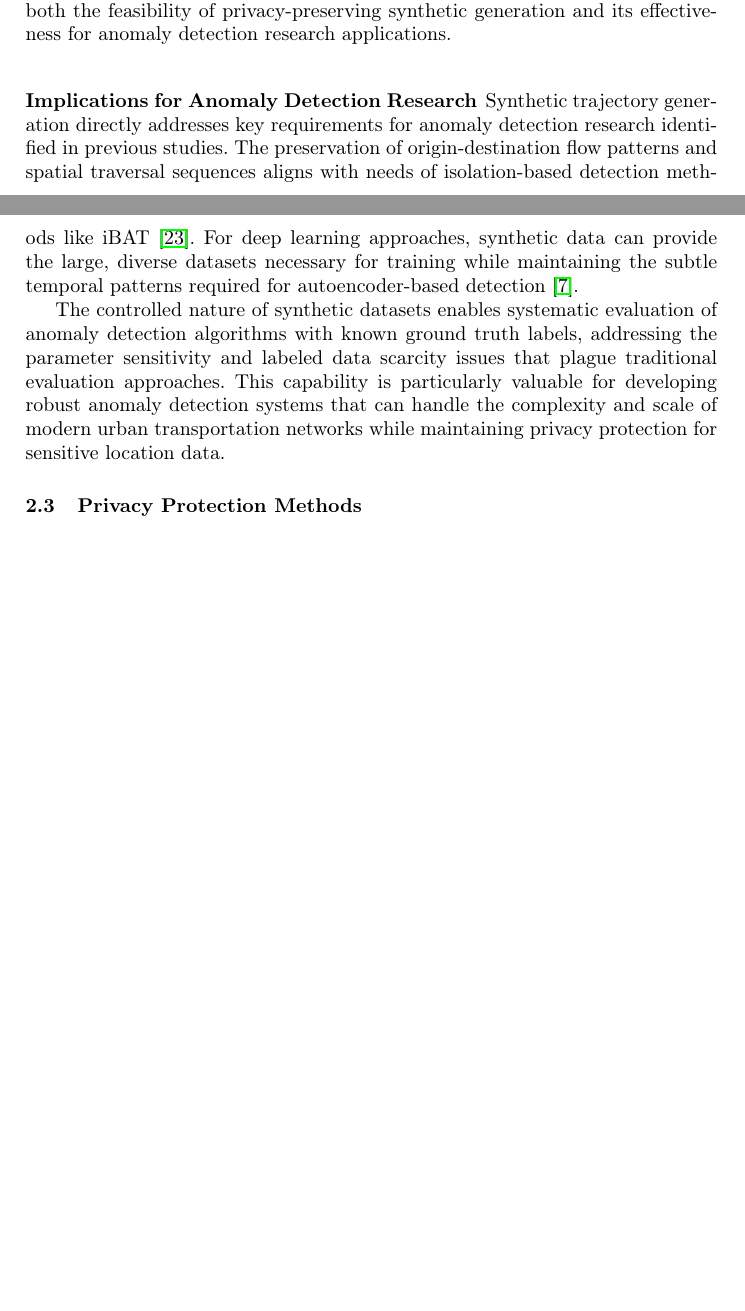
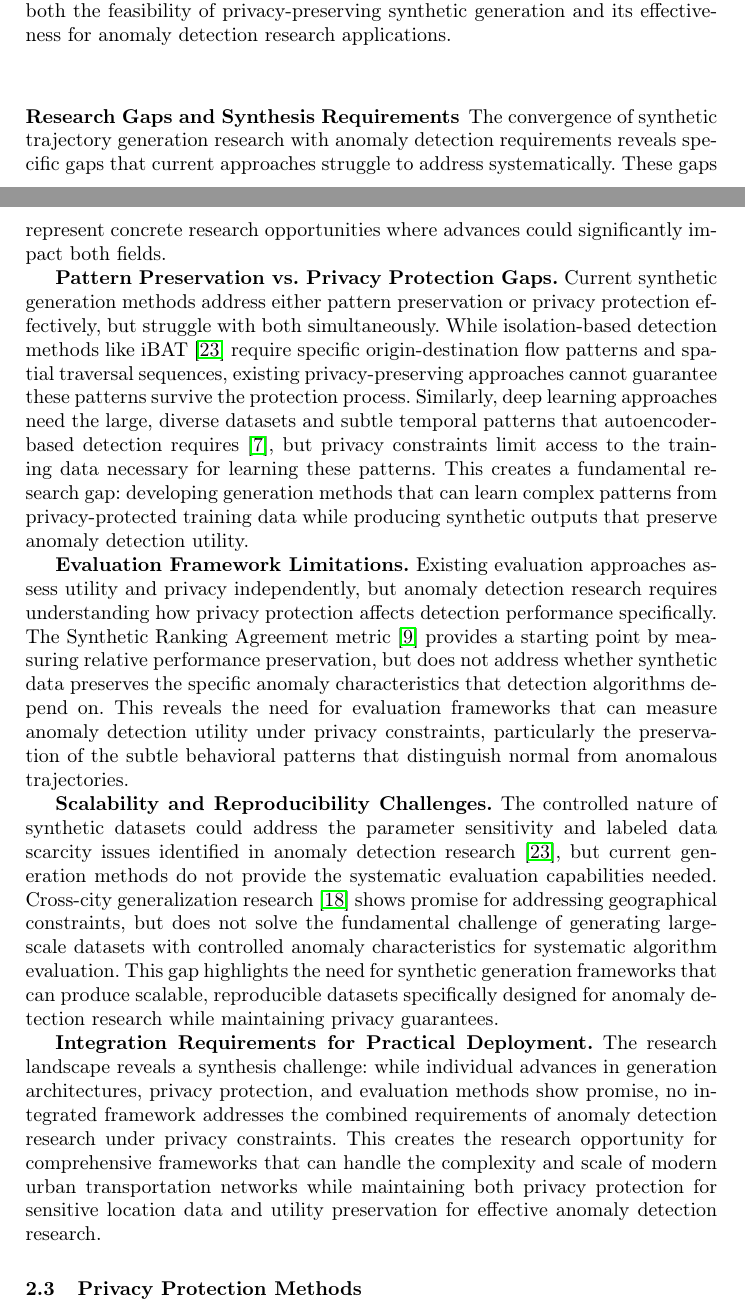
Before and after one commit to matercomus/Matt-K-MSc-AI-Thesis, a LaTeX thesis (main.tex): two parts of pages 8 and 9 of 14, joined at a grey line, cut so that both start at the same text, the shorter picture padded with empty space. Compiled offline with pdfLaTeX.

Commit message:
changed Implications for Anomaly Detection Research to esearch Gaps and Synthesis Requirements

```diff
--- a/main.tex
+++ b/main.tex
@@ -144,11 +144,17 @@ Privacy requirements fundamentally constrain synthetic trajectory generation app
 
 \textbf{Research Requirements and Privacy Constraint Integration.} The challenge of maintaining anomaly detection research utility under privacy constraints creates specific requirements that generation methods must satisfy. The need to preserve the pattern complexity required for deep learning approaches while preventing the 95\% re-identification risk identified earlier creates a design space where privacy constraints and research utility requirements must be jointly optimized rather than sequentially addressed. This fundamental tension will be examined in detail in the privacy protection analysis, as it determines both the feasibility of privacy-preserving synthetic generation and its effectiveness for anomaly detection research applications.
 
-\subsubsection{Implications for Anomaly Detection Research}
+\subsubsection{Research Gaps and Synthesis Requirements}
 
-Synthetic trajectory generation directly addresses key requirements for anomaly detection research identified in previous studies. The preservation of origin-destination flow patterns and spatial traversal sequences aligns with needs of isolation-based detection methods like iBAT~\cite{zhang2019ibat}. For deep learning approaches, synthetic data can provide the large, diverse datasets necessary for training while maintaining the subtle temporal patterns required for autoencoder-based detection~\cite{huang2021lstm}.
+The convergence of synthetic trajectory generation research with anomaly detection requirements reveals specific gaps that current approaches struggle to address systematically. These gaps represent concrete research opportunities where advances could significantly impact both fields.
 
-The controlled nature of synthetic datasets enables systematic evaluation of anomaly detection algorithms with known ground truth labels, addressing the parameter sensitivity and labeled data scarcity issues that plague traditional evaluation approaches. This capability is particularly valuable for developing robust anomaly detection systems that can handle the complexity and scale of modern urban transportation networks while maintaining privacy protection for sensitive location data.
+\textbf{Pattern Preservation vs. Privacy Protection Gaps.} Current synthetic generation methods address either pattern preservation or privacy protection effectively, but struggle with both simultaneously. While isolation-based detection methods like iBAT~\cite{zhang2019ibat} require specific origin-destination flow patterns and spatial traversal sequences, existing privacy-preserving approaches cannot guarantee these patterns survive the protection process. Similarly, deep learning approaches need the large, diverse datasets and subtle temporal patterns that autoencoder-based detection requires~\cite{huang2021lstm}, but privacy constraints limit access to the training data necessary for learning these patterns. This creates a fundamental research gap: developing generation methods that can learn complex patterns from privacy-protected training data while producing synthetic outputs that preserve anomaly detection utility.
+
+\textbf{Evaluation Framework Limitations.} Existing evaluation approaches assess utility and privacy independently, but anomaly detection research requires understanding how privacy protection affects detection performance specifically. The Synthetic Ranking Agreement metric~\cite{jordon2019pate} provides a starting point by measuring relative performance preservation, but does not address whether synthetic data preserves the specific anomaly characteristics that detection algorithms depend on. This reveals the need for evaluation frameworks that can measure anomaly detection utility under privacy constraints, particularly the preservation of the subtle behavioral patterns that distinguish normal from anomalous trajectories.
+
+\textbf{Scalability and Reproducibility Challenges.} The controlled nature of synthetic datasets could address the parameter sensitivity and labeled data scarcity issues identified in anomaly detection research~\cite{zhang2019ibat}, but current generation methods do not provide the systematic evaluation capabilities needed. Cross-city generalization research~\cite{wang2025gtg} shows promise for addressing geographical constraints, but does not solve the fundamental challenge of generating large-scale datasets with controlled anomaly characteristics for systematic algorithm evaluation. This gap highlights the need for synthetic generation frameworks that can produce scalable, reproducible datasets specifically designed for anomaly detection research while maintaining privacy guarantees.
+
+\textbf{Integration Requirements for Practical Deployment.} The research landscape reveals a synthesis challenge: while individual advances in generation architectures, privacy protection, and evaluation methods show promise, no integrated framework addresses the combined requirements of anomaly detection research under privacy constraints. This creates the research opportunity for comprehensive frameworks that can handle the complexity and scale of modern urban transportation networks while maintaining both privacy protection for sensitive location data and utility preservation for effective anomaly detection research.
 
 \subsection{Privacy Protection Methods}
 \label{sec:privacy-review}
```
Also changed, not shown: main.pdf.
